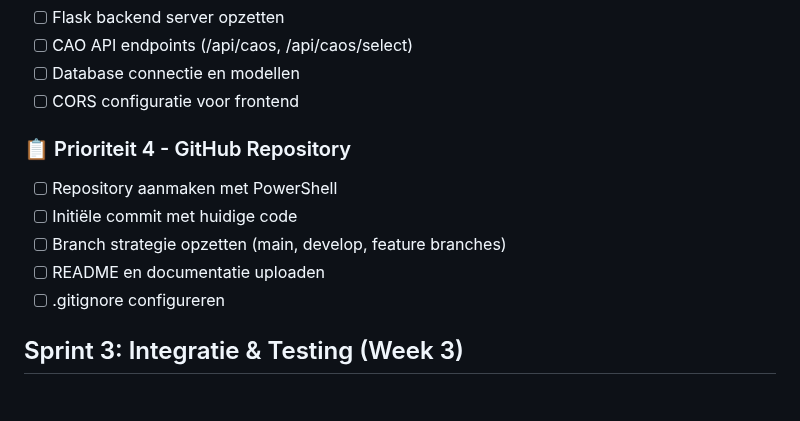
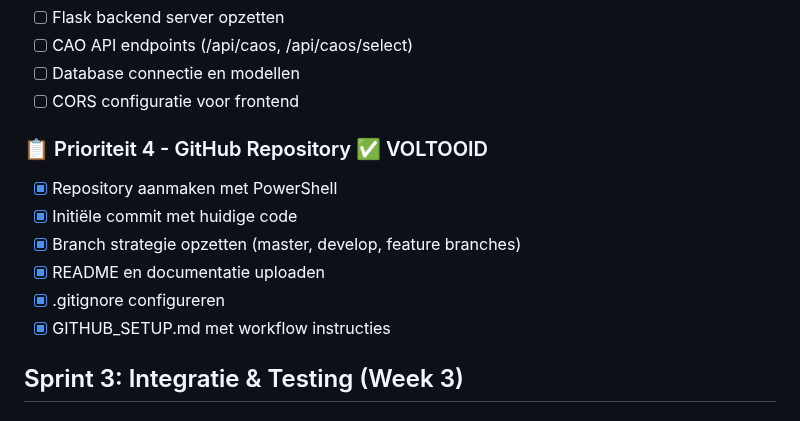
Before and after one commit to Kipburger-lab/cao-tracker-system, a Markdown page: TODOIST_TASKS.md, the part around one of its changes. Rendered like a GitHub page.

```diff
--- a/TODOIST_TASKS.md
+++ b/TODOIST_TASKS.md
@@ -49,12 +49,13 @@
 - [ ] Database connectie en modellen
 - [ ] CORS configuratie voor frontend
 
-### 📋 Prioriteit 4 - GitHub Repository
-- [ ] Repository aanmaken met PowerShell
-- [ ] Initiële commit met huidige code
-- [ ] Branch strategie opzetten (main, develop, feature branches)
-- [ ] README en documentatie uploaden
-- [ ] .gitignore configureren
+### 📋 Prioriteit 4 - GitHub Repository ✅ VOLTOOID
+- [x] Repository aanmaken met PowerShell
+- [x] Initiële commit met huidige code
+- [x] Branch strategie opzetten (master, develop, feature branches)
+- [x] README en documentatie uploaden
+- [x] .gitignore configureren
+- [x] GITHUB_SETUP.md met workflow instructies
 
 ## Sprint 3: Integratie & Testing (Week 3)
 
```
Also changed, not shown: other parts of TODOIST_TASKS.md (+1 -1 lines), GITHUB_SETUP.md (added, +212 -0 lines).
